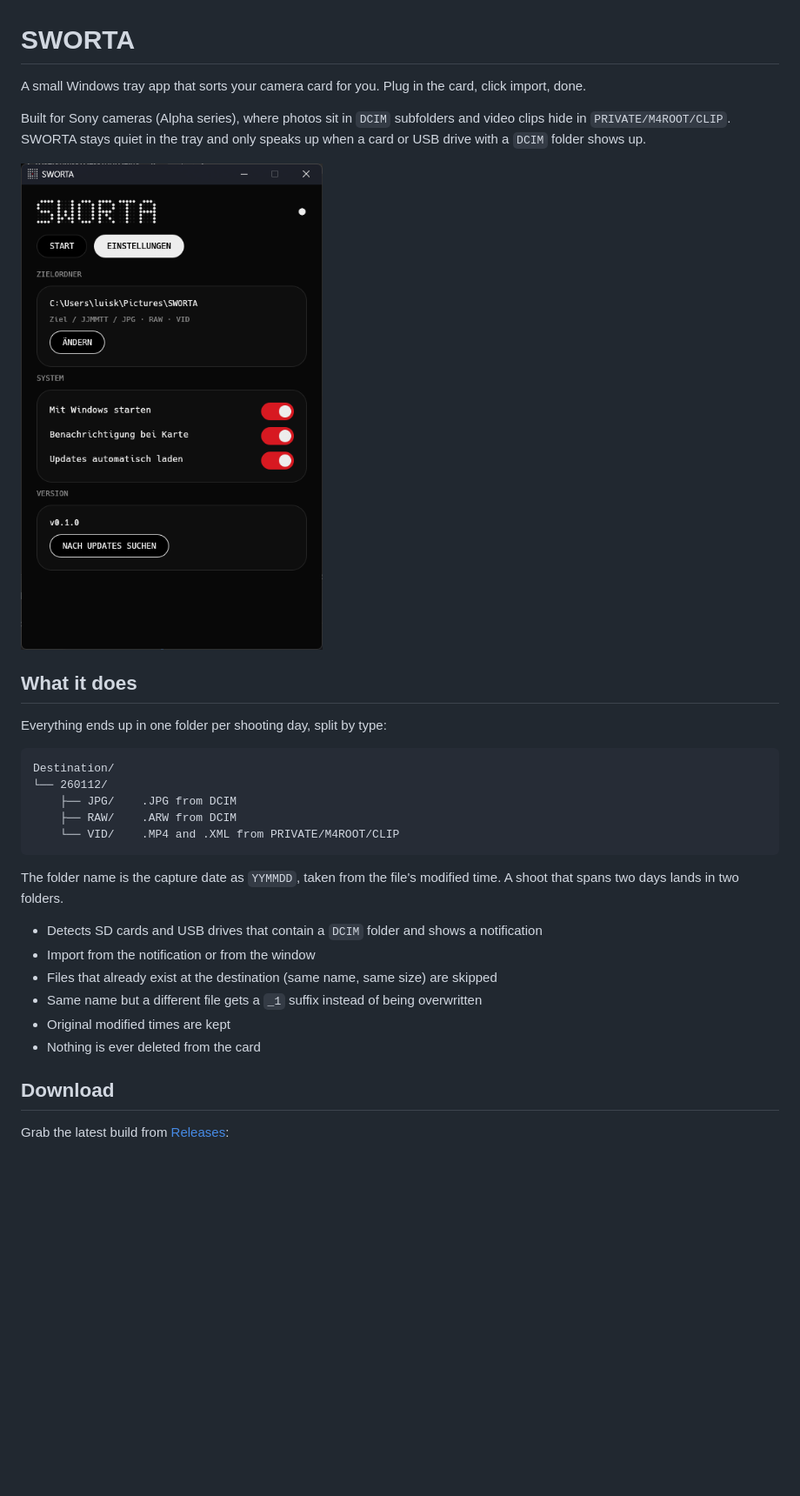
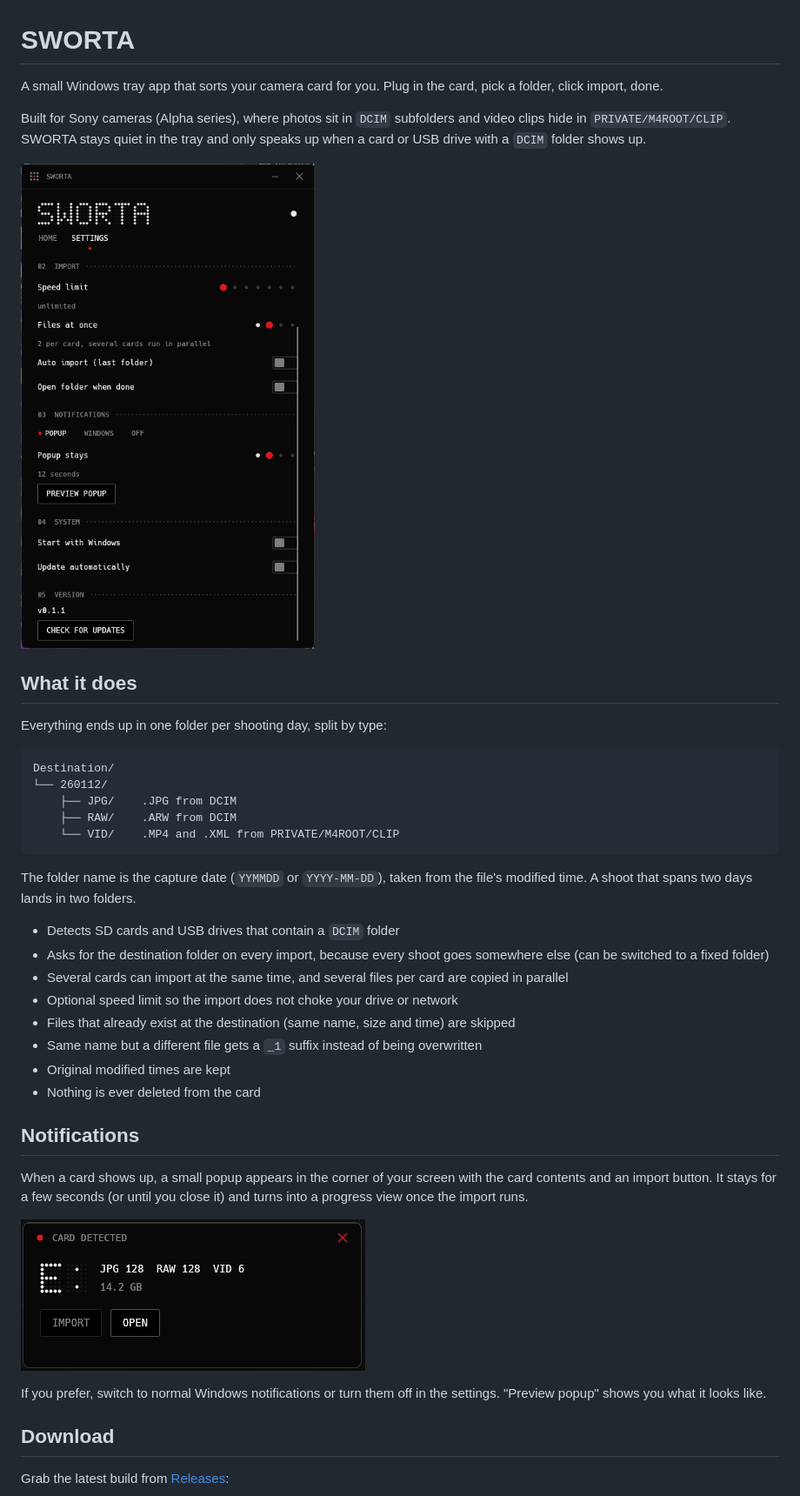
Before and after one commit to vxnsin/sworta, a Markdown page: README.md, the part around one of its changes. Shown at 87% size. Drawn GitHub-style; pictures changed too: docs/home.png, docs/popup.png (added); blank space fills up the shorter version.

Commit message:
New flat UI, custom title bar and popup, per-import destination, parallel imports, speed limit, English UI; v0.2.0

````diff
--- a/README.md
+++ b/README.md
@@ -1,6 +1,6 @@
 # SWORTA
 
-A small Windows tray app that sorts your camera card for you. Plug in the card, click import, done.
+A small Windows tray app that sorts your camera card for you. Plug in the card, pick a folder, click import, done.
 
 Built for Sony cameras (Alpha series), where photos sit in `DCIM` subfolders and video clips hide in `PRIVATE/M4ROOT/CLIP`. SWORTA stays quiet in the tray and only speaks up when a card or USB drive with a `DCIM` folder shows up.
 
@@ -18,14 +18,24 @@ Destination/
     └── VID/    .MP4 and .XML from PRIVATE/M4ROOT/CLIP
 ```
 
-The folder name is the capture date as `YYMMDD`, taken from the file's modified time. A shoot that spans two days lands in two folders.
+The folder name is the capture date (`YYMMDD` or `YYYY-MM-DD`), taken from the file's modified time. A shoot that spans two days lands in two folders.
 
-- Detects SD cards and USB drives that contain a `DCIM` folder and shows a notification
-- Import from the notification or from the window
-- Files that already exist at the destination (same name, same size) are skipped
+- Detects SD cards and USB drives that contain a `DCIM` folder
+- Asks for the destination folder on every import, because every shoot goes somewhere else (can be switched to a fixed folder)
+- Several cards can import at the same time, and several files per card are copied in parallel
+- Optional speed limit so the import does not choke your drive or network
+- Files that already exist at the destination (same name, size and time) are skipped
 - Same name but a different file gets a `_1` suffix instead of being overwritten
 - Original modified times are kept
 - Nothing is ever deleted from the card
+
+## Notifications
+
+When a card shows up, a small popup appears in the corner of your screen with the card contents and an import button. It stays for a few seconds (or until you close it) and turns into a progress view once the import runs.
+
+![Popup](docs/popup.png)
+
+If you prefer, switch to normal Windows notifications or turn them off in the settings. "Preview popup" shows you what it looks like.
 
 ## Download
 
````
Also changed, not shown: other parts of README.md (+4 -4 lines), docs/settings.png, 7 other files.
